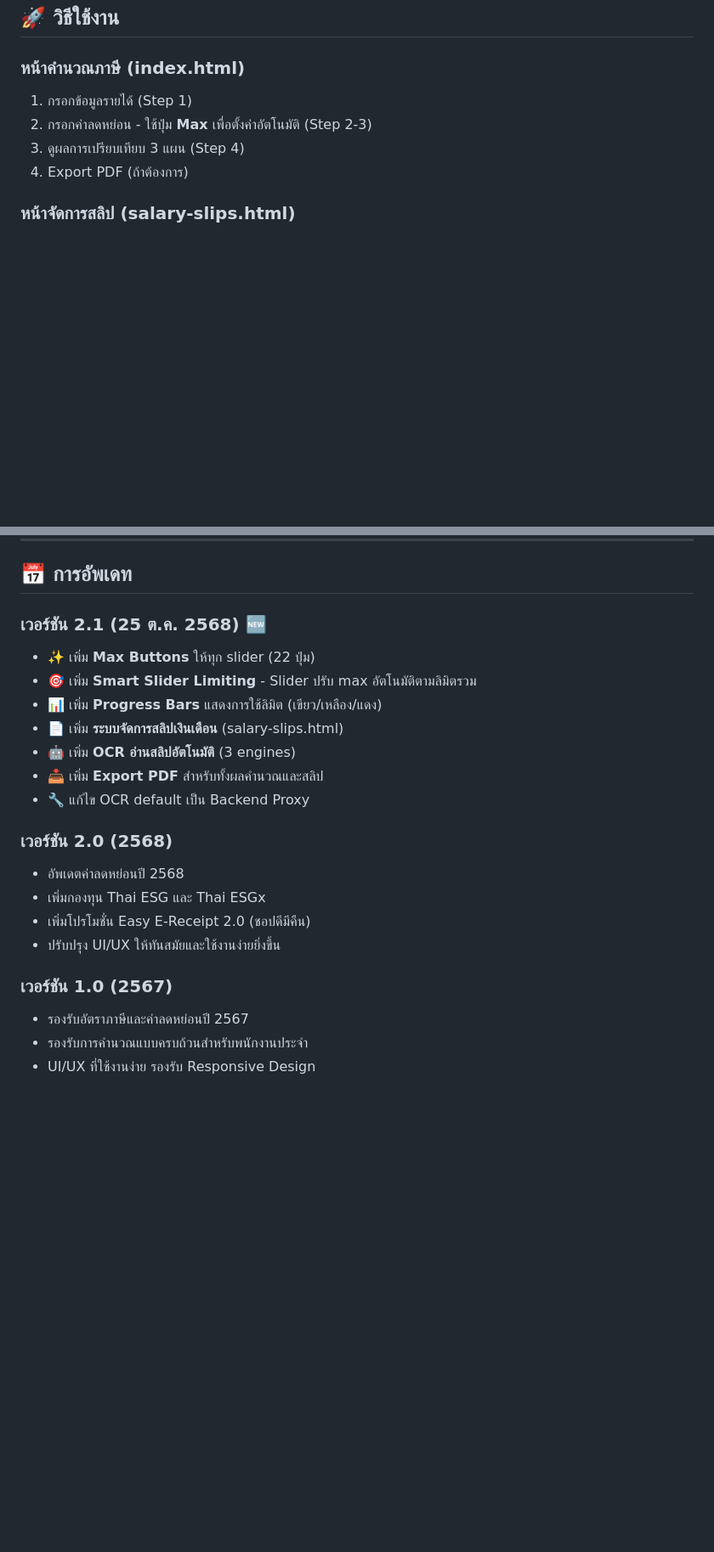
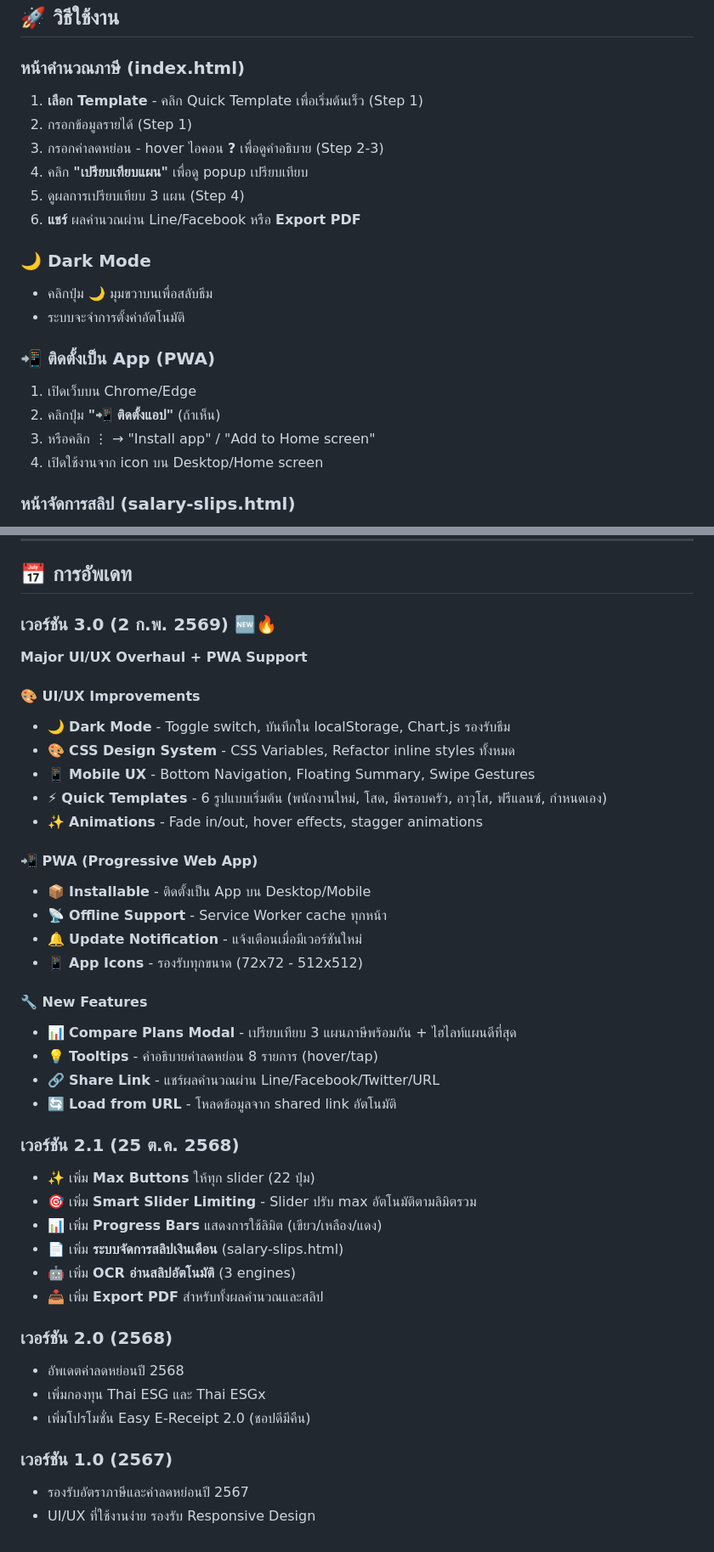
Before and after one commit to mengmengep-arch/-tax-calculator, a Markdown page: README.md, 2 parts joined by grey strips. Shown at 85% size. Drawn GitHub-style; blank space fills up the shorter version.

Commit message:
docs: อัพเดท README สำหรับปีภาษี 2569
- เพิ่ม Highlights table แสดง features ใหม่
- อัพเดทเวอร์ชัน 3.0 พร้อมรายละเอียด features
- เพิ่ม PWA Files section
- เพิ่มวิธีใช้งาน Dark Mode และ PWA installation
- อัพเดทปีภาษีจาก 2568 → 2569

https://claude.ai/code/session_01F1RfWLtxxkoeSgKyZQRVT1

```diff
--- a/README.md
+++ b/README.md
@@ -232,10 +254,22 @@
 ## 🚀 วิธีใช้งาน
 
 ### หน้าคำนวณภาษี (index.html)
-1. กรอกข้อมูลรายได้ (Step 1)
-2. กรอกค่าลดหย่อน - ใช้ปุ่ม **Max** เพื่อตั้งค่าอัตโนมัติ (Step 2-3)
-3. ดูผลการเปรียบเทียบ 3 แผน (Step 4)
-4. Export PDF (ถ้าต้องการ)
+1. **เลือก Template** - คลิก Quick Template เพื่อเริ่มต้นเร็ว (Step 1)
+2. กรอกข้อมูลรายได้ (Step 1)
+3. กรอกค่าลดหย่อน - hover ไอคอน **?** เพื่อดูคำอธิบาย (Step 2-3)
+4. คลิก **"เปรียบเทียบแผน"** เพื่อดู popup เปรียบเทียบ
+5. ดูผลการเปรียบเทียบ 3 แผน (Step 4)
+6. **แชร์** ผลคำนวณผ่าน Line/Facebook หรือ **Export PDF**
+
+### 🌙 Dark Mode
+- คลิกปุ่ม 🌙 มุมขวาบนเพื่อสลับธีม
+- ระบบจะจำการตั้งค่าอัตโนมัติ
+
+### 📲 ติดตั้งเป็น App (PWA)
+1. เปิดเว็บบน Chrome/Edge
+2. คลิกปุ่ม **"📲 ติดตั้งแอป"** (ถ้าเห็น)
+3. หรือคลิก ⋮ → "Install app" / "Add to Home screen"
+4. เปิดใช้งานจาก icon บน Desktop/Home screen
 
 ### หน้าจัดการสลิป (salary-slips.html)
 1. คลิก "เพิ่มข้อมูล" ที่เดือนที่ต้องการ
@@ -287,22 +321,41 @@ python -m http.server 8000
 
 ## 📅 การอัพเดท
 
-### เวอร์ชัน 2.1 (25 ต.ค. 2568) 🆕
+### เวอร์ชัน 3.0 (2 ก.พ. 2569) 🆕🔥
+**Major UI/UX Overhaul + PWA Support**
+
+#### 🎨 UI/UX Improvements
+- 🌙 **Dark Mode** - Toggle switch, บันทึกใน localStorage, Chart.js รองรับธีม
+- 🎨 **CSS Design System** - CSS Variables, Refactor inline styles ทั้งหมด
+- 📱 **Mobile UX** - Bottom Navigation, Floating Summary, Swipe Gestures
+- ⚡ **Quick Templates** - 6 รูปแบบเริ่มต้น (พนักงานใหม่, โสด, มีครอบครัว, อาวุโส, ฟรีแลนซ์, กำหนดเอง)
+- ✨ **Animations** - Fade in/out, hover effects, stagger animations
+
+#### 📲 PWA (Progressive Web App)
+- 📦 **Installable** - ติดตั้งเป็น App บน Desktop/Mobile
+- 📡 **Offline Support** - Service Worker cache ทุกหน้า
+- 🔔 **Update Notification** - แจ้งเตือนเมื่อมีเวอร์ชันใหม่
+- 📱 **App Icons** - รองรับทุกขนาด (72x72 - 512x512)
+
+#### 🔧 New Features
+- 📊 **Compare Plans Modal** - เปรียบเทียบ 3 แผนภาษีพร้อมกัน + ไฮไลท์แผนดีที่สุด
+- 💡 **Tooltips** - คำอธิบายค่าลดหย่อน 8 รายการ (hover/tap)
+- 🔗 **Share Link** - แชร์ผลคำนวณผ่าน Line/Facebook/Twitter/URL
+- 🔄 **Load from URL** - โหลดข้อมูลจาก shared link อัตโนมัติ
+
+### เวอร์ชัน 2.1 (25 ต.ค. 2568)
 - ✨ เพิ่ม **Max Buttons** ให้ทุก slider (22 ปุ่ม)
 - 🎯 เพิ่ม **Smart Slider Limiting** - Slider ปรับ max อัตโนมัติตามลิมิตรวม
 - 📊 เพิ่ม **Progress Bars** แสดงการใช้ลิมิต (เขียว/เหลือง/แดง)
 - 📄 เพิ่ม **ระบบจัดการสลิปเงินเดือน** (salary-slips.html)
 - 🤖 เพิ่ม **OCR อ่านสลิปอัตโนมัติ** (3 engines)
 - 📥 เพิ่ม **Export PDF** สำหรับทั้งผลคำนวณและสลิป
-- 🔧 แก้ไข OCR default เป็น Backend Proxy
 
 ### เวอร์ชัน 2.0 (2568)
 - อัพเดตค่าลดหย่อนปี 2568
 - เพิ่มกองทุน Thai ESG และ Thai ESGx
 - เพิ่มโปรโมชั่น Easy E-Receipt 2.0 (ชอปดีมีคืน)
-- ปรับปรุง UI/UX ให้ทันสมัยและใช้งานง่ายยิ่งขึ้น
 
 ### เวอร์ชัน 1.0 (2567)
 - รองรับอัตราภาษีและค่าลดหย่อนปี 2567
-- รองรับการคำนวณแบบครบถ้วนสำหรับพนักงานประจำ
 - UI/UX ที่ใช้งานง่าย รองรับ Responsive Design
```
Also changed, not shown: other parts of README.md (+27 -5 lines).
